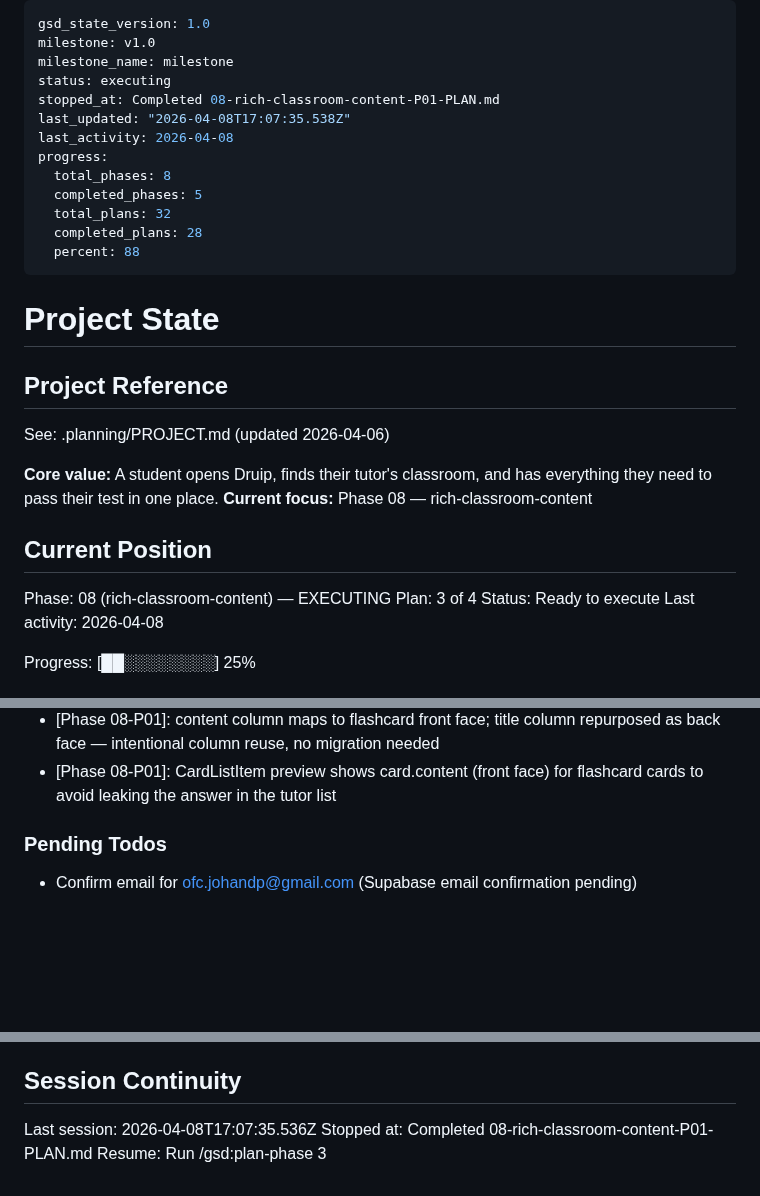
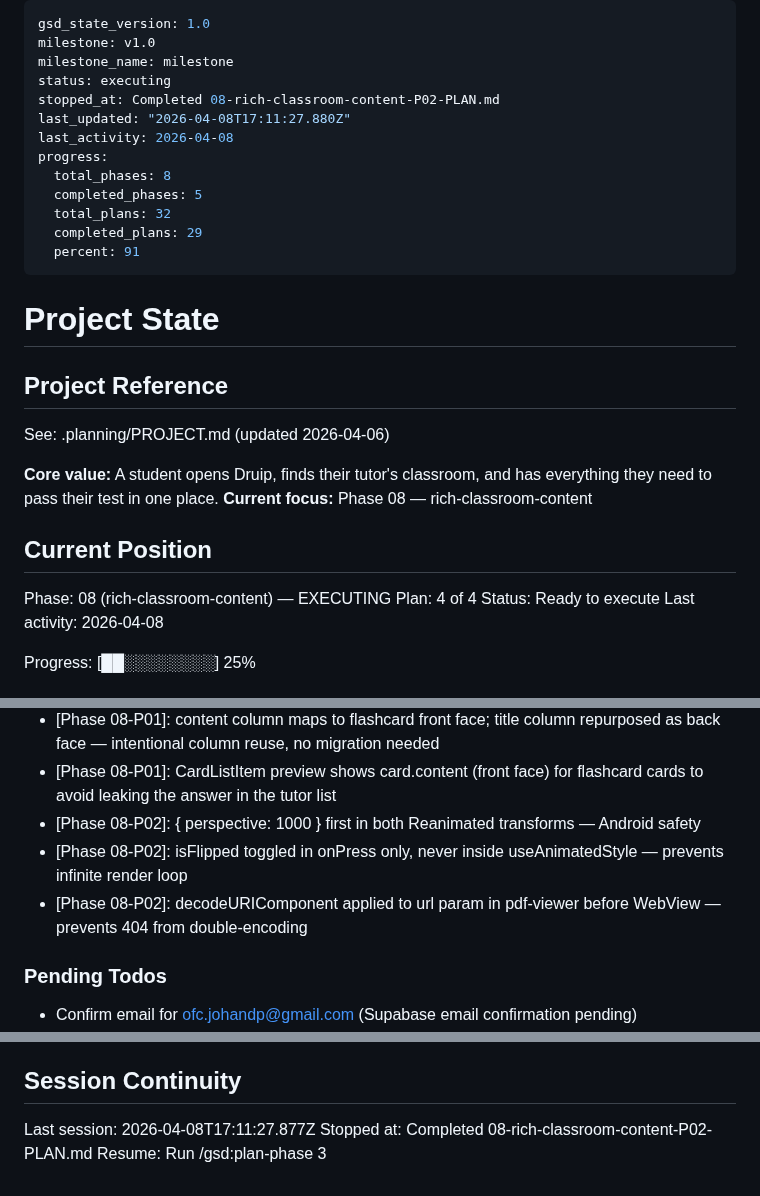
Before and after one commit to ofcjohandp/druip-web, a Markdown page: .planning/STATE.md, 3 parts joined by grey strips. Drawn GitHub-style; blank space fills up the shorter version.

Commit message:
docs(08-P02): complete student card rendering plan — FlashCard, StudentCardRenderer, pdf-viewer

```diff
--- a/.planning/STATE.md
+++ b/.planning/STATE.md
@@ -3,15 +3,15 @@ gsd_state_version: 1.0
 milestone: v1.0
 milestone_name: milestone
 status: executing
-stopped_at: Completed 08-rich-classroom-content-P01-PLAN.md
-last_updated: "2026-04-08T17:07:35.538Z"
+stopped_at: Completed 08-rich-classroom-content-P02-PLAN.md
+last_updated: "2026-04-08T17:11:27.880Z"
 last_activity: 2026-04-08
 progress:
   total_phases: 8
   completed_phases: 5
   total_plans: 32
-  completed_plans: 28
-  percent: 88
+  completed_plans: 29
+  percent: 91
 ---
 
 # Project State
@@ -26,7 +26,7 @@ See: .planning/PROJECT.md (updated 2026-04-06)
 ## Current Position
 
 Phase: 08 (rich-classroom-content) — EXECUTING
-Plan: 3 of 4
+Plan: 4 of 4
 Status: Ready to execute
 Last activity: 2026-04-08
 
@@ -115,6 +116,9 @@ Pivot decisions:
 - [Phase 08-P00]: babel.config.js left unchanged — babel-preset-expo handles reanimated plugin automatically in SDK 54, manual addition causes duplicate plugin crash
 - [Phase 08-P01]: content column maps to flashcard front face; title column repurposed as back face — intentional column reuse, no migration needed
 - [Phase 08-P01]: CardListItem preview shows card.content (front face) for flashcard cards to avoid leaking the answer in the tutor list
+- [Phase 08-P02]: { perspective: 1000 } first in both Reanimated transforms — Android safety
+- [Phase 08-P02]: isFlipped toggled in onPress only, never inside useAnimatedStyle — prevents infinite render loop
+- [Phase 08-P02]: decodeURIComponent applied to url param in pdf-viewer before WebView — prevents 404 from double-encoding
 
 ### Pending Todos
 
@@ -128,6 +132,6 @@ None.
 
 ## Session Continuity
 
-Last session: 2026-04-08T17:07:35.536Z
-Stopped at: Completed 08-rich-classroom-content-P01-PLAN.md
+Last session: 2026-04-08T17:11:27.877Z
+Stopped at: Completed 08-rich-classroom-content-P02-PLAN.md
 Resume: Run /gsd:plan-phase 3
```
Also changed, not shown: other parts of .planning/STATE.md (+1 -0 lines), .planning/ROADMAP.md (+1 -1 lines), 1 other file.
